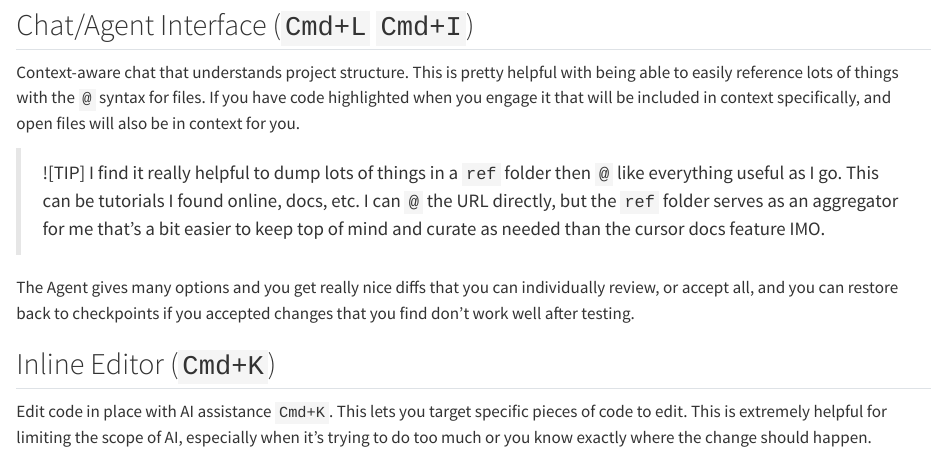
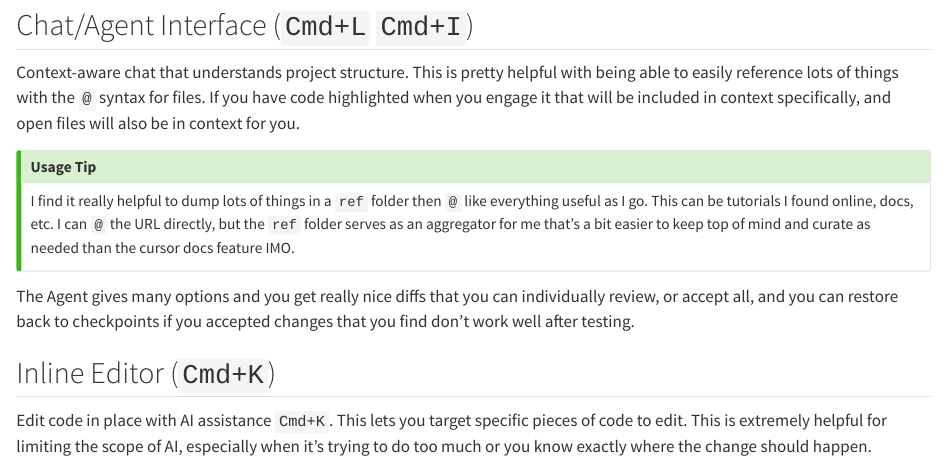
Before and after one commit to kentro-tech/elite-ai-assisted-coding.dev, a Quarto document (tools-review/cursor.qmd): the page in a window 1100 px wide, from 1060 px down. Rendered offline with R 4.5, knitr and Pandoc in place of Quarto, with nearby package versions.

Commit message:
Fix callout tip

```diff
--- a/tools-review/cursor.qmd
+++ b/tools-review/cursor.qmd
@@ -50,8 +50,11 @@
 
 Context-aware chat that understands project structure.  This is pretty helpful with being able to easily reference lots of things with the `@` syntax for files.   If you have code highlighted when you engage it that will be included in context specifically, and open files will also be in context for you.
 
-> ![TIP]
-> I find it really helpful to dump lots of things in a `ref` folder then `@` like everything useful as I go.  This can be tutorials I found online, docs, etc.  I can `@` the URL directly, but the `ref` folder serves as an aggregator for me that's a bit easier to keep top of mind and curate as needed than the cursor docs feature IMO.
+
+:::{.callout-tip title="Usage Tip"}
+I find it really helpful to dump lots of things in a `ref` folder then `@` like everything useful as I go.  This can be tutorials I found online, docs, etc.  I can `@` the URL directly, but the `ref` folder serves as an aggregator for me that's a bit easier to keep top of mind and curate as needed than the cursor docs feature IMO.
+:::
+
 
 The Agent gives many options and you get really nice diffs that you can individually review, or accept all, and you can restore back to checkpoints if you accepted changes that you find don't work well after testing.
 
```
Also changed, not shown: docs/search.json, 4 other files.
